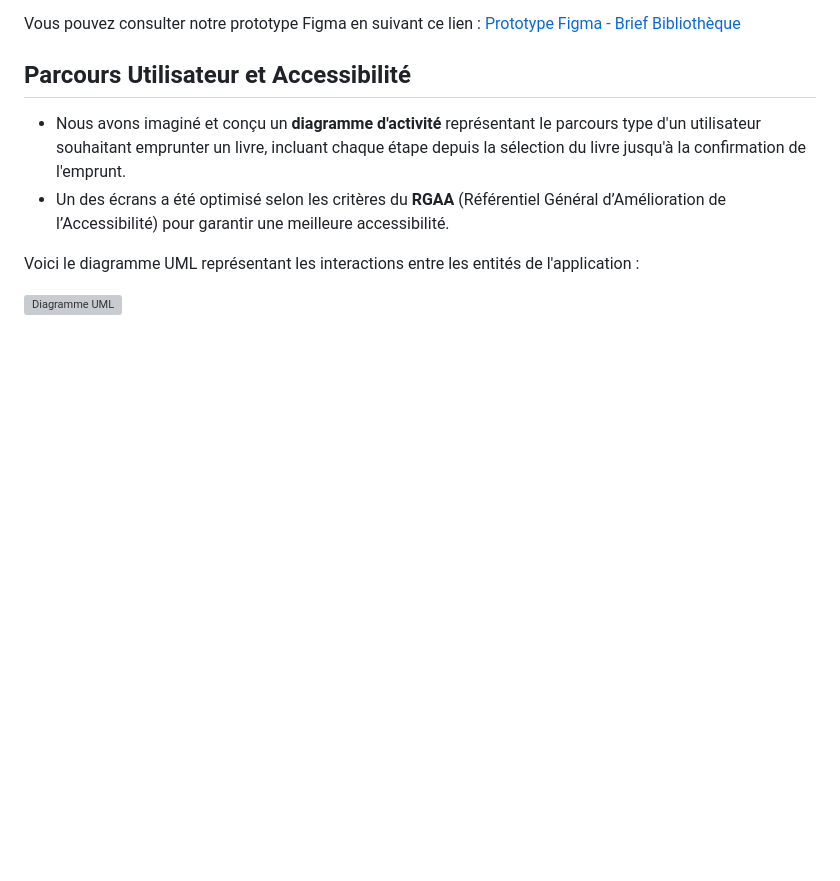
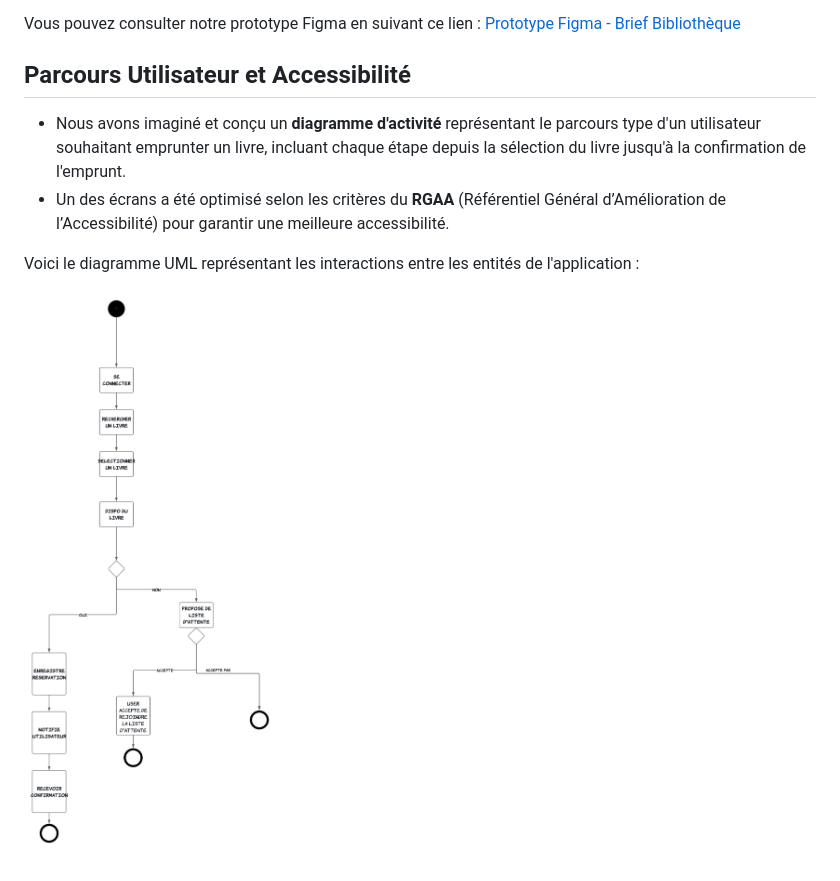
Before and after one commit to sergeimlk/booksapi-ag-sm, a Markdown page: README.md, the part around the change. Rendered like a GitHub page; pictures changed too: img/User_Journey_Map_1.png (added); blank space fills up the shorter version; grey boxes are pictures that could not be loaded.

Commit message:
ajout du diagramme d'activité

```diff
--- a/README.md
+++ b/README.md
@@ -24,4 +24,4 @@ Vous pouvez consulter notre prototype Figma en suivant ce lien : [Prototype Figm
 
 Voici le diagramme UML représentant les interactions entre les entités de l'application :
 
-![Diagramme UML](./img/)
+![Diagramme UML](./img/User_Journey_Map_1.png)
```
